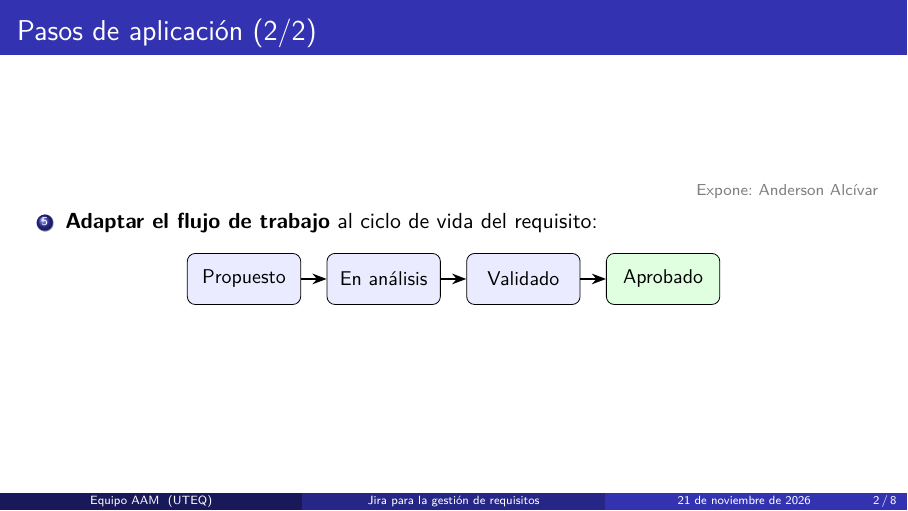
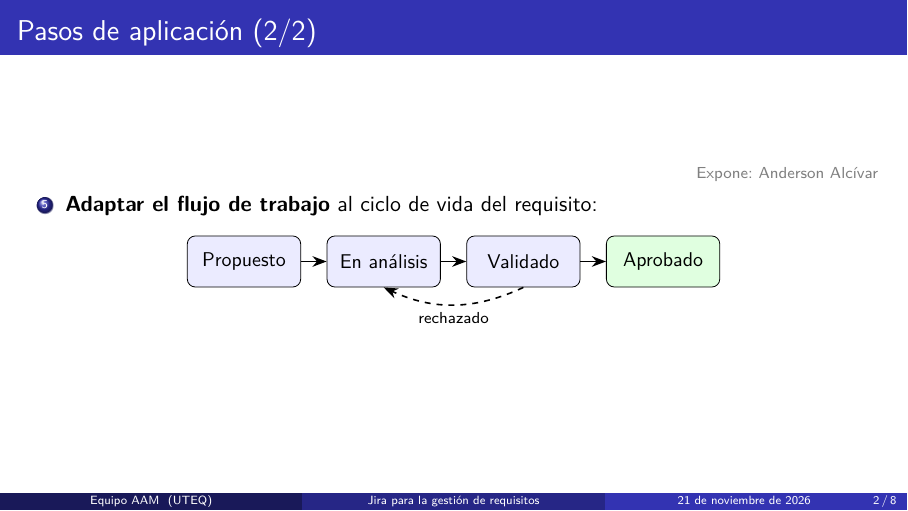
Before and after one commit to monserratee677-maker/ISR401-AAM, LaTeX slides (EXP-1/main.tex): page 2 of 8. Compiled offline with pdfLaTeX.

Commit message:
Transición de rechazo de Validado a En análisis

```diff
--- a/EXP-1/main.tex
+++ b/EXP-1/main.tex
@@ -74,6 +74,8 @@
       \draw[flecha] (p) -- (a);
       \draw[flecha] (a) -- (v);
       \draw[flecha] (v) -- (ap);
+      \draw[flecha, dashed] (v.south) to[bend left=25]
+        node[below, font=\scriptsize] {rechazado} (a.south);
     \end{tikzpicture}
   \end{center}
 \end{frame}
```
